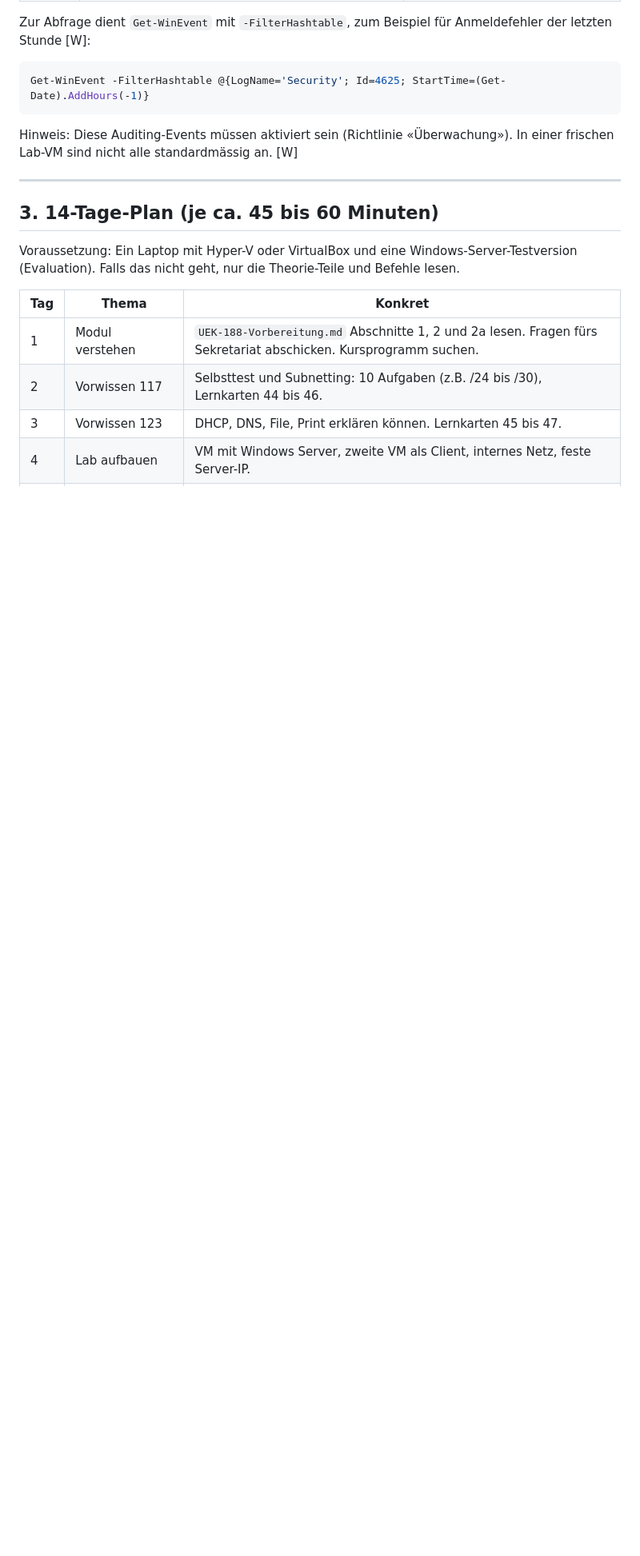
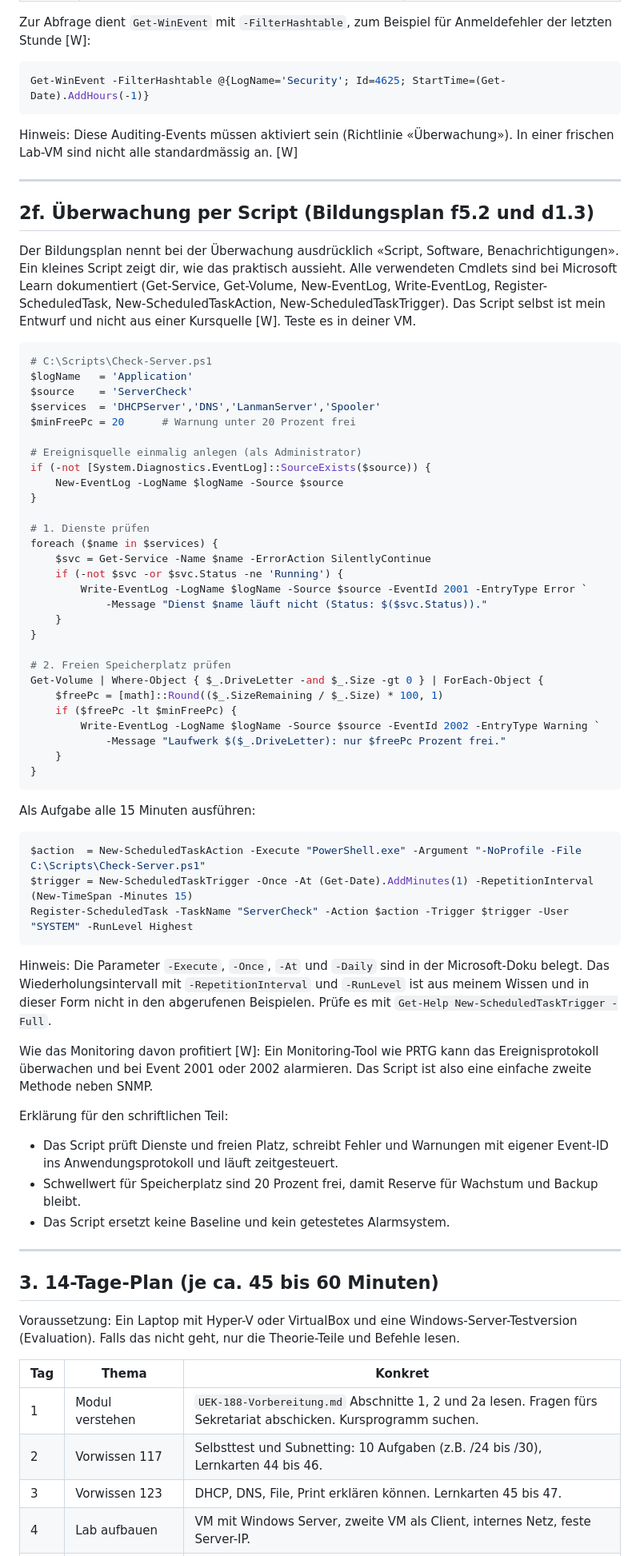
Before and after one commit to MCtaxidriver/Claude, a Markdown page: docs/UEK-188-Lernhilfen.md, the part around the change. Shown at 80% size. GitHub-like rendering; blank space fills up the shorter version.

Commit message:
ÜK 188: Überwachungs-Script mit Ereignisprotokoll und Aufgabenplanung ergänzt
Co-Authored-By: Claude Sonnet 5.5 <noreply@anthropic.com>
Claude-Session: https://claude.ai/code/session_01Hq4LnXEYJGY9kwYpqtvxho

````diff
--- a/docs/UEK-188-Lernhilfen.md
+++ b/docs/UEK-188-Lernhilfen.md
@@ -307,6 +307,58 @@ Hinweis: Diese Auditing-Events müssen aktiviert sein (Richtlinie «Überwachung
 
 ---
 
+## 2f. Überwachung per Script (Bildungsplan f5.2 und d1.3)
+
+Der Bildungsplan nennt bei der Überwachung ausdrücklich «Script, Software, Benachrichtigungen». Ein kleines Script zeigt dir, wie das praktisch aussieht. Alle verwendeten Cmdlets sind bei Microsoft Learn dokumentiert (Get-Service, Get-Volume, New-EventLog, Write-EventLog, Register-ScheduledTask, New-ScheduledTaskAction, New-ScheduledTaskTrigger). Das Script selbst ist mein Entwurf und nicht aus einer Kursquelle [W]. Teste es in deiner VM.
+
+```powershell
+# C:\Scripts\Check-Server.ps1
+$logName   = 'Application'
+$source    = 'ServerCheck'
+$services  = 'DHCPServer','DNS','LanmanServer','Spooler'
+$minFreePc = 20      # Warnung unter 20 Prozent frei
+
+# Ereignisquelle einmalig anlegen (als Administrator)
+if (-not [System.Diagnostics.EventLog]::SourceExists($source)) {
+    New-EventLog -LogName $logName -Source $source
+}
+
+# 1. Dienste prüfen
+foreach ($name in $services) {
+    $svc = Get-Service -Name $name -ErrorAction SilentlyContinue
+    if (-not $svc -or $svc.Status -ne 'Running') {
+        Write-EventLog -LogName $logName -Source $source -EventId 2001 -EntryType Error `
+            -Message "Dienst $name läuft nicht (Status: $($svc.Status))."
+    }
+}
+
+# 2. Freien Speicherplatz prüfen
+Get-Volume | Where-Object { $_.DriveLetter -and $_.Size -gt 0 } | ForEach-Object {
+    $freePc = [math]::Round(($_.SizeRemaining / $_.Size) * 100, 1)
+    if ($freePc -lt $minFreePc) {
+        Write-EventLog -LogName $logName -Source $source -EventId 2002 -EntryType Warning `
+            -Message "Laufwerk $($_.DriveLetter): nur $freePc Prozent frei."
+    }
+}
+```
+
+Als Aufgabe alle 15 Minuten ausführen:
+```powershell
+$action  = New-ScheduledTaskAction -Execute "PowerShell.exe" -Argument "-NoProfile -File C:\Scripts\Check-Server.ps1"
+$trigger = New-ScheduledTaskTrigger -Once -At (Get-Date).AddMinutes(1) -RepetitionInterval (New-TimeSpan -Minutes 15)
+Register-ScheduledTask -TaskName "ServerCheck" -Action $action -Trigger $trigger -User "SYSTEM" -RunLevel Highest
+```
+Hinweis: Die Parameter `-Execute`, `-Once`, `-At` und `-Daily` sind in der Microsoft-Doku belegt. Das Wiederholungsintervall mit `-RepetitionInterval` und `-RunLevel` ist aus meinem Wissen und in dieser Form nicht in den abgerufenen Beispielen. Prüfe es mit `Get-Help New-ScheduledTaskTrigger -Full`.
+
+Wie das Monitoring davon profitiert [W]: Ein Monitoring-Tool wie PRTG kann das Ereignisprotokoll überwachen und bei Event 2001 oder 2002 alarmieren. Das Script ist also eine einfache zweite Methode neben SNMP.
+
+Erklärung für den schriftlichen Teil:
+- Das Script prüft Dienste und freien Platz, schreibt Fehler und Warnungen mit eigener Event-ID ins Anwendungsprotokoll und läuft zeitgesteuert.
+- Schwellwert für Speicherplatz sind 20 Prozent frei, damit Reserve für Wachstum und Backup bleibt.
+- Das Script ersetzt keine Baseline und kein getestetes Alarmsystem.
+
+---
+
 ## 3. 14-Tage-Plan (je ca. 45 bis 60 Minuten)
 
 Voraussetzung: Ein Laptop mit Hyper-V oder VirtualBox und eine Windows-Server-Testversion (Evaluation). Falls das nicht geht, nur die Theorie-Teile und Befehle lesen.
````
